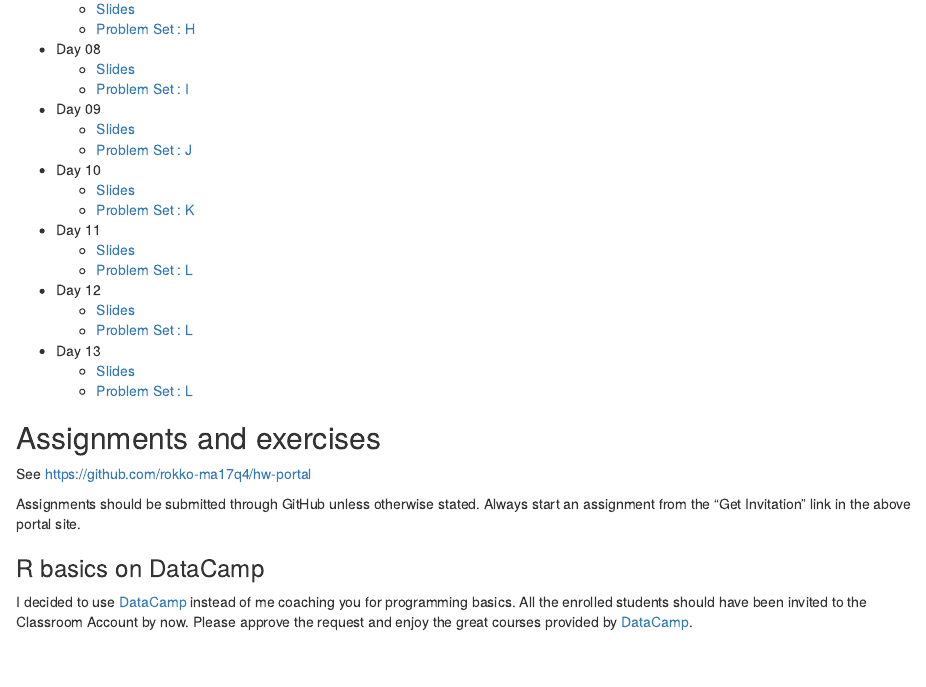
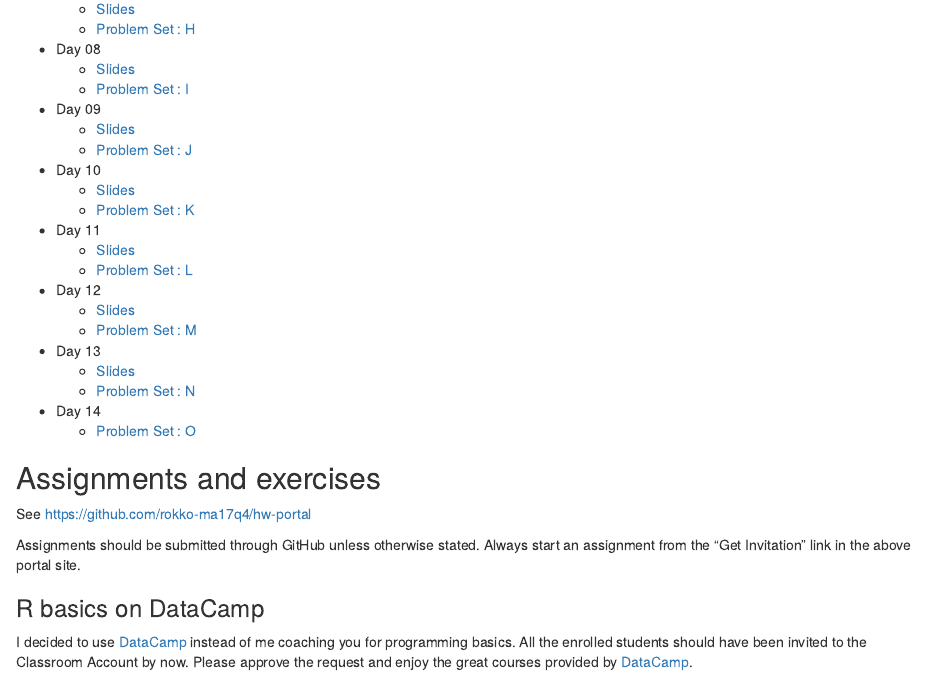
Before and after one commit to kenjisato/www.kenjisato.jp, an R Markdown document (content/teaching/ma17q4.en.Rmd): the page in a window 1100 px wide, from 660 px down. Rendered offline with R 4.5, knitr and Pandoc, with nearby package versions; some code elsewhere in the file could not run offline.

Commit message:
day 14 problems

```diff
--- a/content/teaching/ma17q4.en.Rmd
+++ b/content/teaching/ma17q4.en.Rmd
@@ -52,10 +52,12 @@ source("../../.Rprofile")
     - [Problem Set : L](https://rawgit.com/rokko-ma17q4/material/master/handouts/ma17q4-L.pdf)
 - Day 12
     - [Slides](https://rawgit.com/rokko-ma17q4/material/master/day12/day12.html)
-    - [Problem Set : L](https://rawgit.com/rokko-ma17q4/material/master/handouts/ma17q4-M.pdf)
+    - [Problem Set : M](https://rawgit.com/rokko-ma17q4/material/master/handouts/ma17q4-M.pdf)
 - Day 13
     - [Slides](https://rawgit.com/rokko-ma17q4/material/master/day13/day13.html)
-    - [Problem Set : L](https://rawgit.com/rokko-ma17q4/material/master/handouts/ma17q4-N.pdf)
+    - [Problem Set : N](https://rawgit.com/rokko-ma17q4/material/master/handouts/ma17q4-N.pdf)
+- Day 14
+    - [Problem Set : O](https://rawgit.com/rokko-ma17q4/material/master/handouts/ma17q4-O.pdf)
 
 
 
```
